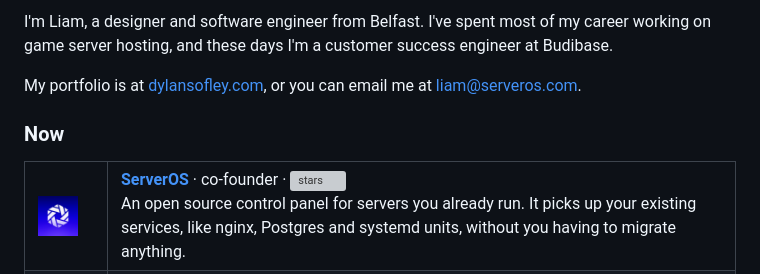
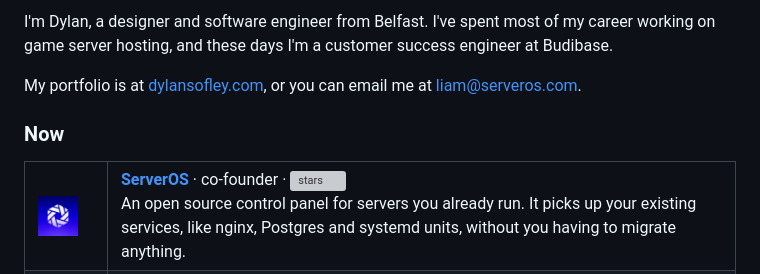
Before and after one commit to liamdevss/liamdevss, a Markdown page: README.md, the part around one of its changes. Rendered like a GitHub page; grey boxes are pictures that could not be loaded.

Commit message:
Say Dylan, add Budibase stars, rename logos so the new ones show

```diff
--- a/README.md
+++ b/README.md
@@ -1,4 +1,4 @@
-I'm Liam, a designer and software engineer from Belfast. I've spent most of my career working on game server hosting, and these days I'm a customer success engineer at Budibase.
+I'm Dylan, a designer and software engineer from Belfast. I've spent most of my career working on game server hosting, and these days I'm a customer success engineer at Budibase.
 
 My portfolio is at [dylansofley.com](https://dylansofley.com), or you can email me at [liam@serveros.com](mailto:liam@serveros.com).
 
@@ -6,7 +6,7 @@ My portfolio is at [dylansofley.com](https://dylansofley.com), or you can email
 
 <table width="100%">
 <tr>
-<td width="56"><a href="https://serveros.com"><img src="assets/logos/serveros.png" width="40" height="40" alt="ServerOS"></a></td>
+<td width="56"><a href="https://serveros.com"><img src="assets/logos/serveros-blue.png" width="40" height="40" alt="ServerOS"></a></td>
 <td><b><a href="https://serveros.com">ServerOS</a></b> · co-founder · <a href="https://github.com/serveroshq/panel"><img src="https://img.shields.io/github/stars/serveroshq/panel?style=flat-square&label=%E2%98%85&color=246BFD" alt="stars" align="absmiddle"></a><br>An open source control panel for servers you already run. It picks up your existing services, like nginx, Postgres and systemd units, without you having to migrate anything.</td>
 </tr>
 <tr>
```
Also changed, not shown: other parts of README.md (+2 -2 lines), assets/logos/budibase-lime.png (renamed from assets/logos/budibase.png), assets/logos/serveros-blue.png (renamed from assets/logos/serveros.png).
